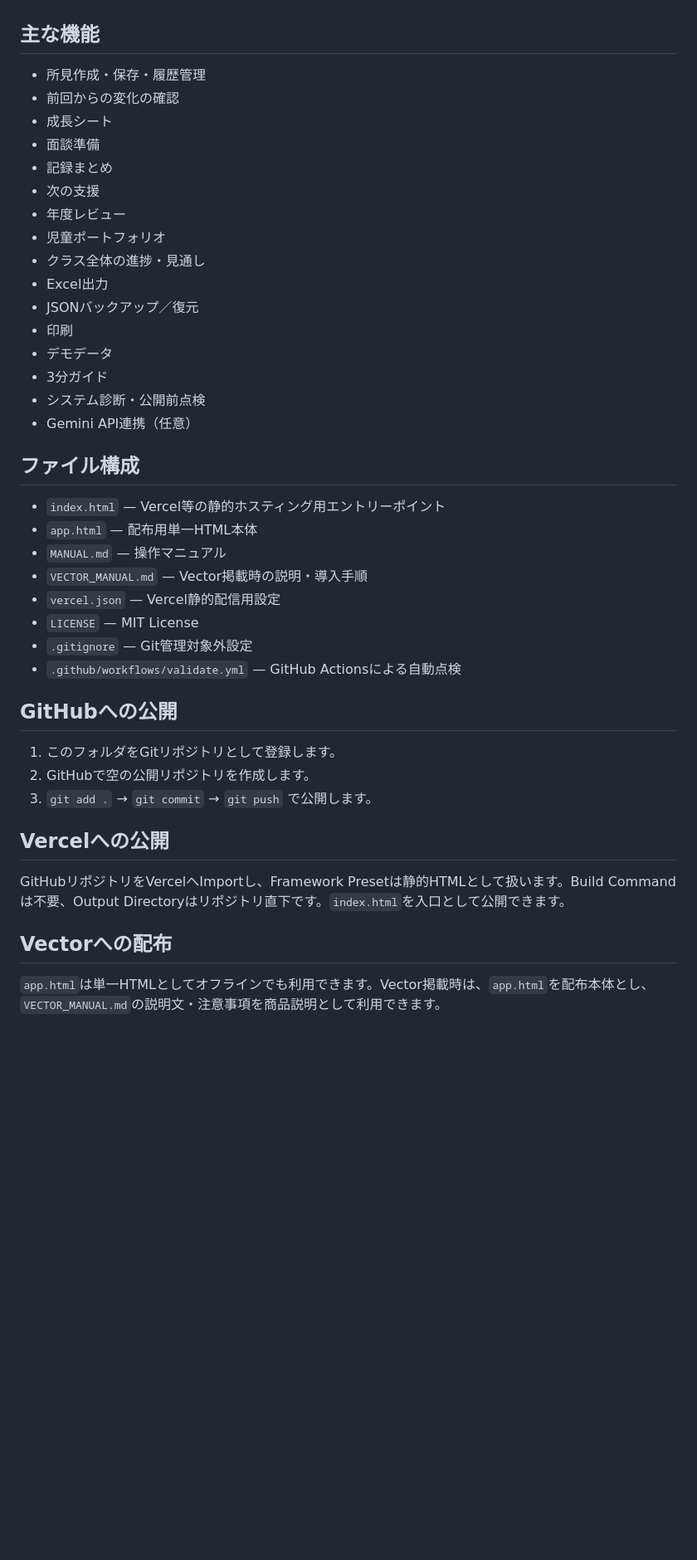
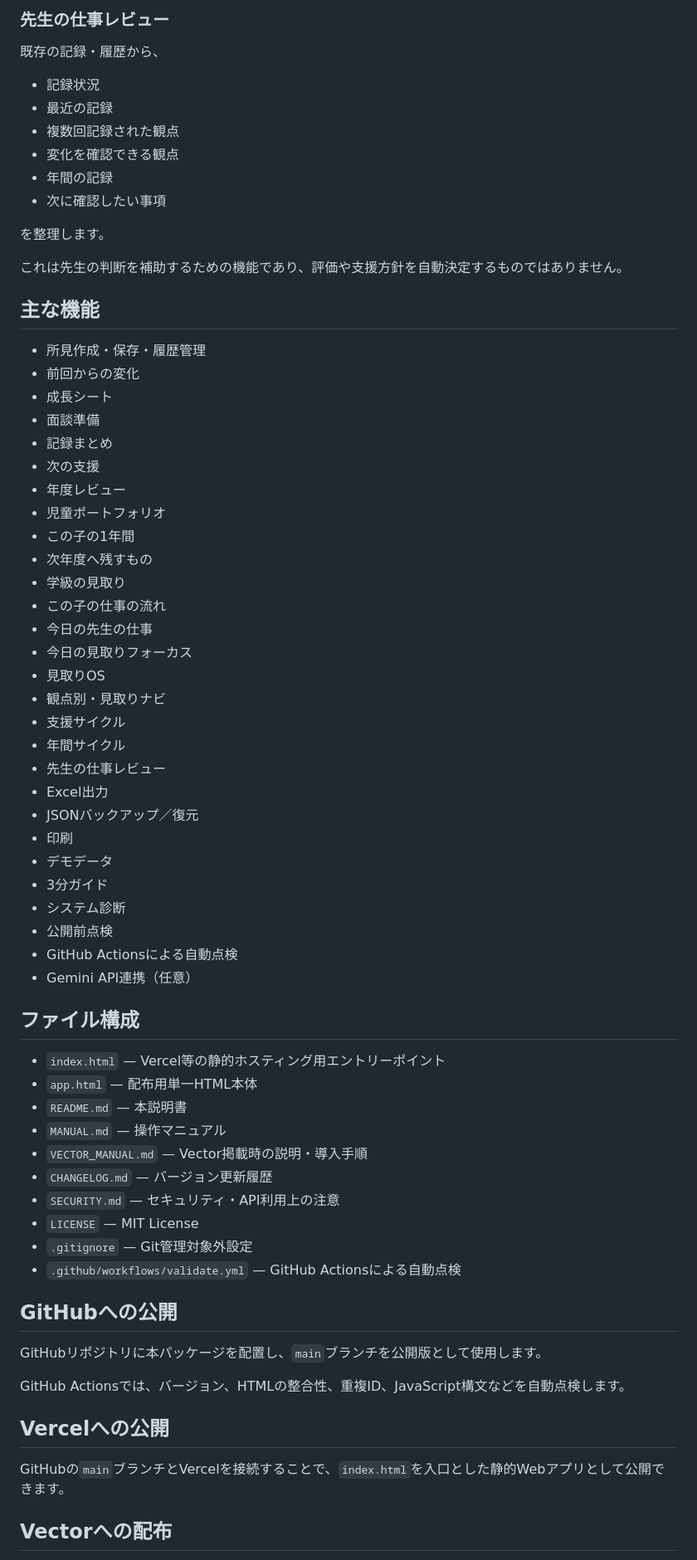
Before and after one commit to jkj7vv2nd7-lang/tokubetsu-shien-shoken-support, a Markdown page: README.md, the part around one of its changes. Shown at 83% size. Rendered like a GitHub page; blank space fills up the shorter version.

```diff
--- a/README.md
+++ b/README.md
@@ -13,39 +73,71 @@
+### 先生の仕事レビュー
+
+既存の記録・履歴から、
+
+- 記録状況
+- 最近の記録
+- 複数回記録された観点
+- 変化を確認できる観点
+- 年間の記録
+- 次に確認したい事項
+
+を整理します。
+
+これは先生の判断を補助するための機能であり、評価や支援方針を自動決定するものではありません。
+
 ## 主な機能
+
 - 所見作成・保存・履歴管理
-- 前回からの変化の確認
+- 前回からの変化
 - 成長シート
 - 面談準備
 - 記録まとめ
 - 次の支援
 - 年度レビュー
 - 児童ポートフォリオ
-- クラス全体の進捗・見通し
+- この子の1年間
+- 次年度へ残すもの
+- 学級の見取り
+- この子の仕事の流れ
+- 今日の先生の仕事
+- 今日の見取りフォーカス
+- 見取りOS
+- 観点別・見取りナビ
+- 支援サイクル
+- 年間サイクル
+- 先生の仕事レビュー
 - Excel出力
 - JSONバックアップ／復元
 - 印刷
 - デモデータ
 - 3分ガイド
-- システム診断・公開前点検
+- システム診断
+- 公開前点検
+- GitHub Actionsによる自動点検
 - Gemini API連携（任意）
 
 ## ファイル構成
+
 - `index.html` — Vercel等の静的ホスティング用エントリーポイント
 - `app.html` — 配布用単一HTML本体
+- `README.md` — 本説明書
 - `MANUAL.md` — 操作マニュアル
 - `VECTOR_MANUAL.md` — Vector掲載時の説明・導入手順
-- `vercel.json` — Vercel静的配信用設定
+- `CHANGELOG.md` — バージョン更新履歴
+- `SECURITY.md` — セキュリティ・API利用上の注意
 - `LICENSE` — MIT License
 - `.gitignore` — Git管理対象外設定
 - `.github/workflows/validate.yml` — GitHub Actionsによる自動点検
 
 ## GitHubへの公開
-1. このフォルダをGitリポジトリとして登録します。
-2. GitHubで空の公開リポジトリを作成します。
-3. `git add .` → `git commit` → `git push` で公開します。
+
+GitHubリポジトリに本パッケージを配置し、`main`ブランチを公開版として使用します。
+
+GitHub Actionsでは、バージョン、HTMLの整合性、重複ID、JavaScript構文などを自動点検します。
 
 ## Vercelへの公開
-GitHubリポジトリをVercelへImportし、Framework Presetは静的HTMLとして扱います。Build Commandは不要、Output Directoryはリポジトリ直下です。`index.html`を入口として公開できます。
+
+GitHubの`main`ブランチとVercelを接続することで、`index.html`を入口とした静的Webアプリとして公開できます。
 
 ## Vectorへの配布
-`app.html`は単一HTMLとしてオフラインでも利用できます。Vector掲載時は、`app.html`を配布本体とし、`VECTOR_MANUAL.md`の説明文・注意事項を商品説明として利用できます。
 
```
Also changed, not shown: other parts of README.md (+95 -8 lines).
